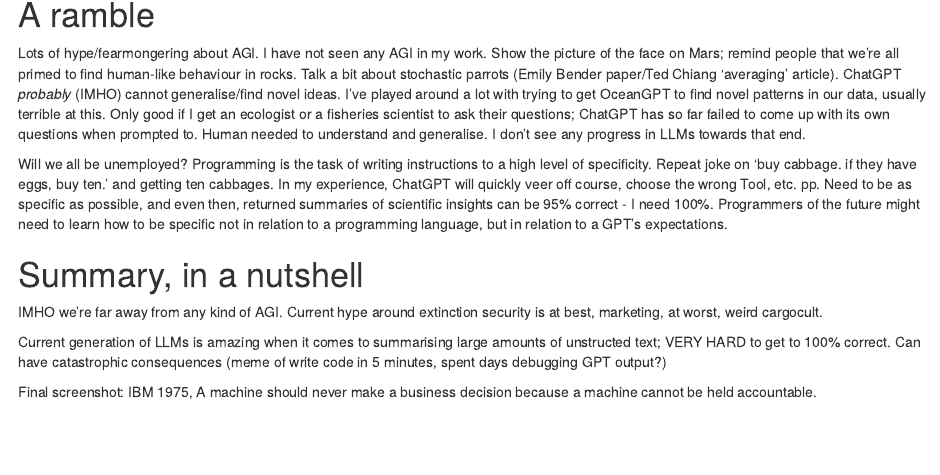
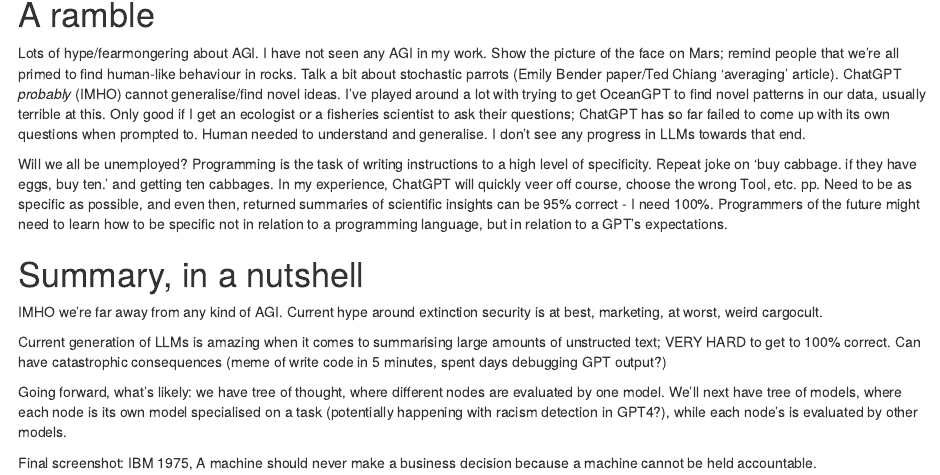
Before and after one commit to pmlg/June2023_LLM_repo, an R Markdown document (Bayer_OceanGPT_outline.Rmd): the page in a window 1100 px wide, from 1340 px down. Rendered offline with R 4.5, knitr and Pandoc, with nearby package versions.

Commit message:
Update Bayer_OceanGPT_outline.Rmd

```diff
--- a/Bayer_OceanGPT_outline.Rmd
+++ b/Bayer_OceanGPT_outline.Rmd
@@ -86,4 +86,6 @@ IMHO we're far away from any kind of AGI. Current hype around extinction securit
 
 Current generation of LLMs is amazing when it comes to summarising large amounts of unstructed text; VERY HARD to get to 100% correct. Can have catastrophic consequences (meme of write code in 5 minutes, spent days debugging GPT output?)
 
+Going forward, what's likely: we have tree of thought, where different nodes are evaluated by one model. We'll next have tree of models, where each node is its own model specialised on a task (potentially happening with racism detection in GPT4?), while each node's is evaluated by other models.
+
 Final screenshot: IBM 1975, A machine should never make a business decision because a machine cannot be held accountable.
```
